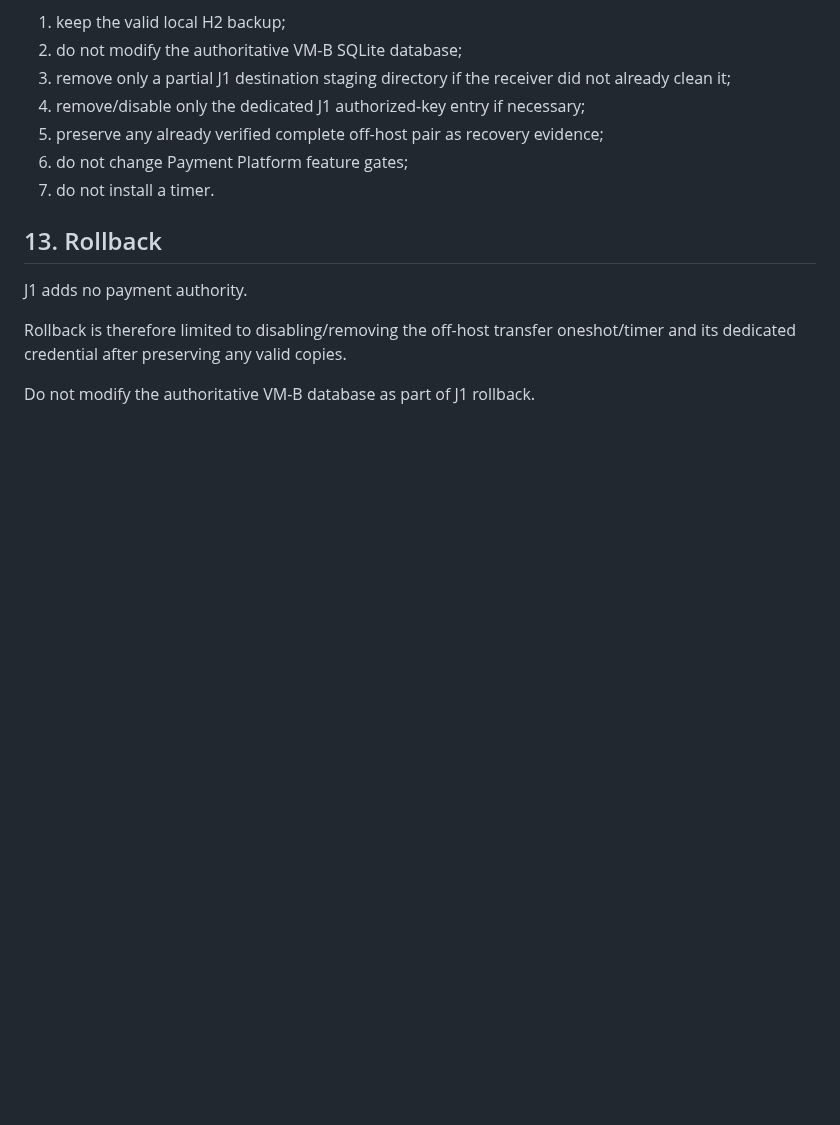
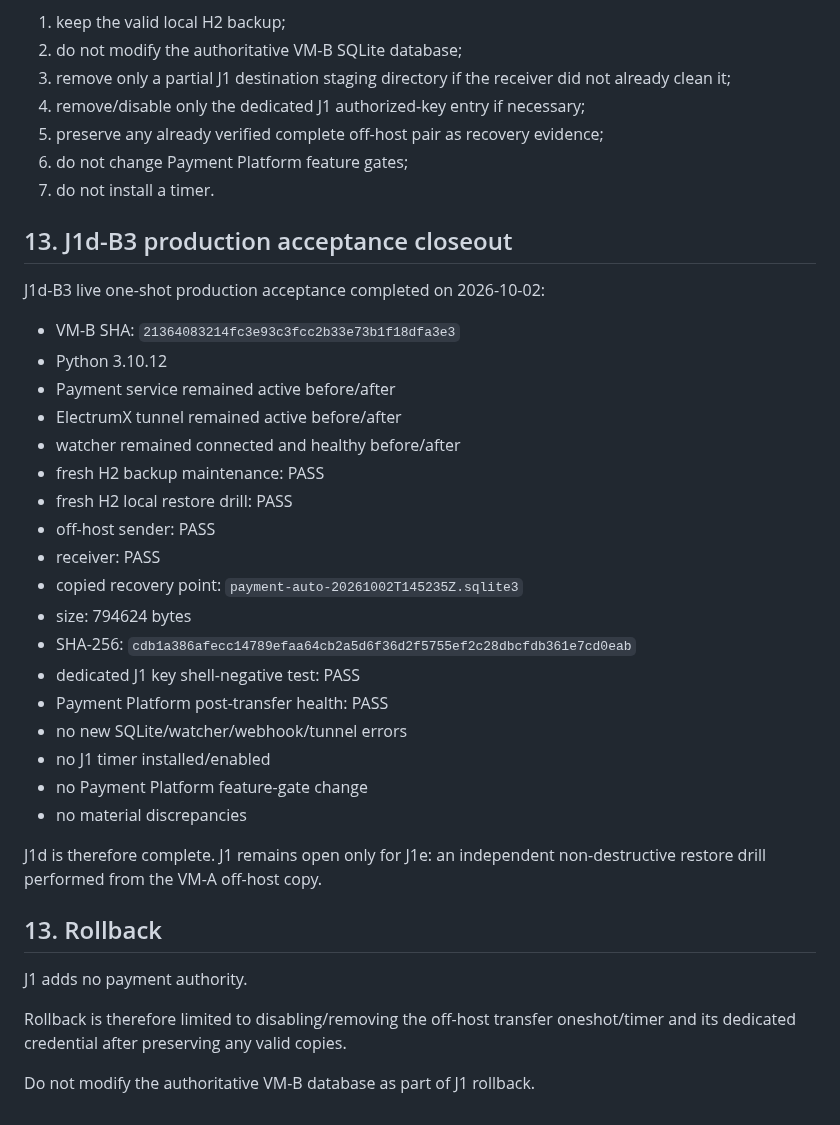
Before and after one commit to edisontw/pepepow-electrumx-service, a Markdown page: docs/PHASE_J1_OFFHOST_BACKUP.md, the part around the change. Drawn GitHub-style; blank space fills up the shorter version.

Commit message:
Record Phase J1d production acceptance

```diff
--- a/docs/PHASE_J1_OFFHOST_BACKUP.md
+++ b/docs/PHASE_J1_OFFHOST_BACKUP.md
@@ -643,6 +643,32 @@ If J1d fails:
 6. do not change Payment Platform feature gates;
 7. do not install a timer.
 
+## 13. J1d-B3 production acceptance closeout
+
+J1d-B3 live one-shot production acceptance completed on 2026-10-02:
+
+- VM-B SHA: `21364083214fc3e93c3fcc2b33e73b1f18dfa3e3`
+- Python 3.10.12
+- Payment service remained active before/after
+- ElectrumX tunnel remained active before/after
+- watcher remained connected and healthy before/after
+- fresh H2 backup maintenance: PASS
+- fresh H2 local restore drill: PASS
+- off-host sender: PASS
+- receiver: PASS
+- copied recovery point: `payment-auto-20261002T145235Z.sqlite3`
+- size: 794624 bytes
+- SHA-256: `cdb1a386afecc14789efaa64cb2a5d6f36d2f5755ef2c28dbcfdb361e7cd0eab`
+- dedicated J1 key shell-negative test: PASS
+- Payment Platform post-transfer health: PASS
+- no new SQLite/watcher/webhook/tunnel errors
+- no J1 timer installed/enabled
+- no Payment Platform feature-gate change
+- no material discrepancies
+
+J1d is therefore complete. J1 remains open only for J1e: an independent
+non-destructive restore drill performed from the VM-A off-host copy.
+
 ## 13. Rollback
 
 J1 adds no payment authority.
```
Also changed, not shown: docs/PAYMENT_PLATFORM_ROADMAP.md (+2 -2 lines).
